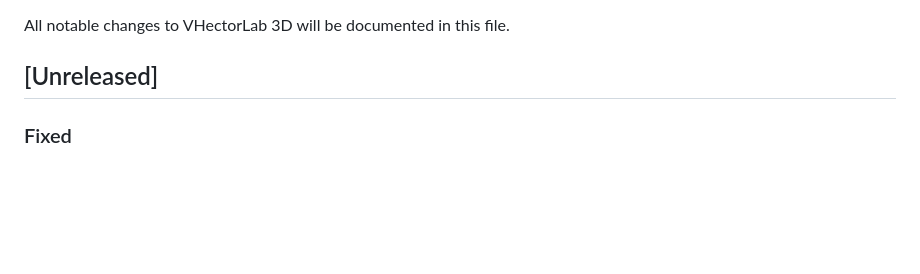
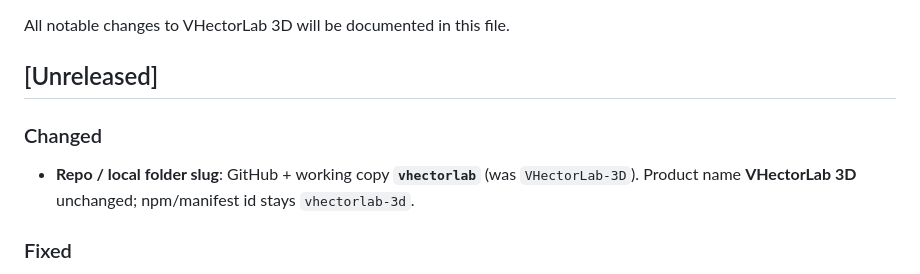
Before and after one commit to hbauzan/vhectorlab, a Markdown page: CHANGELOG.md, the part around the change. Rendered like a GitHub page; blank space fills up the shorter version.

```diff
--- a/CHANGELOG.md
+++ b/CHANGELOG.md
@@ -3,6 +3,9 @@
 All notable changes to VHectorLab 3D will be documented in this file.
 
 ## [Unreleased]
+
+### Changed
+- **Repo / local folder slug**: GitHub + working copy **`vhectorlab`** (was `VHectorLab-3D`). Product name **VHectorLab 3D** unchanged; npm/manifest id stays `vhectorlab-3d`.
 
 ### Fixed
 - **`setup.sh` idempotent start**: options 1/2 probe process + health before launch; skip bounce when already healthy; refuse when sick; restart both only on partial stack. README + lessons §8.7.
```
Also changed, not shown: README.md (+2 -2 lines), 1 other file.
